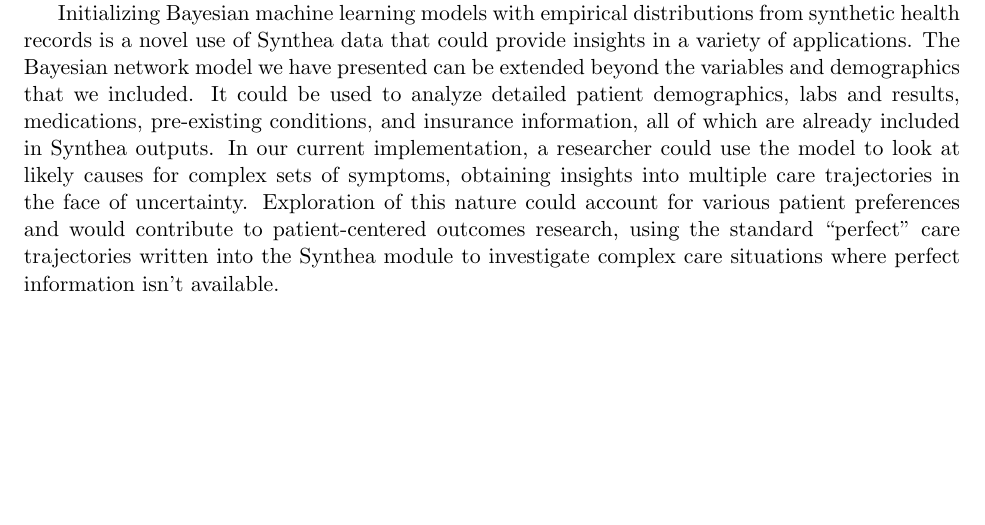
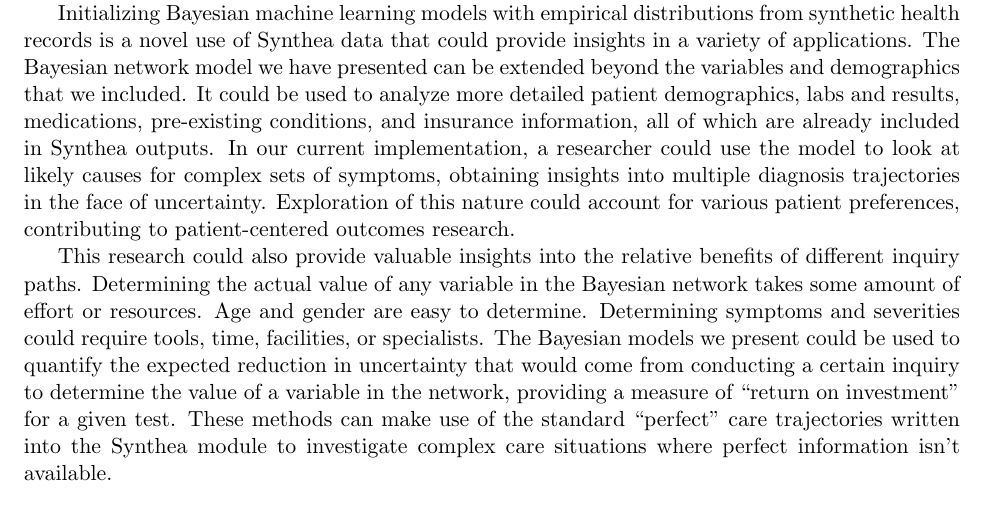
Before and after one commit to teterholdings/Synthea_Symptoms, a LaTeX document (write-up/submission.tex): part of page 7 of 8, cut so that both start at the same text. Compiled offline with pdfLaTeX.

Commit message:
Minor edits to README.md and final report

```diff
--- a/write-up/submission.tex
+++ b/write-up/submission.tex
@@ -278,7 +278,9 @@ Investigating the Synthea output for the top WebMD results, pneumonia and middle
 
 A primary near-term use for the methods we present is to validate Synthea's performance against authoritative sources (e.g., WebMD, but there are many others).  From our analyses we have found a lack of consistency in the way Synthea modules have been written and implemented.  These inconsistencies cascade into inconsistent outputs that degrade the value of the synthetic data.  Synthea modules would benefit from a major refactoring and deliberate standardization going forward, using the methods in this paper as verification that the symptoms outputs conform with known diagnosis workflows.
 
-Initializing Bayesian machine learning models with empirical distributions from synthetic health records is a novel use of Synthea data that could provide insights in a variety of applications.  The Bayesian network model we have presented can be extended beyond the variables and demographics that we included.  It could be used to analyze detailed patient demographics, labs and results, medications, pre-existing conditions, and insurance information, all of which are already included in Synthea outputs.  In our current implementation, a researcher could use the model to look at likely causes for complex sets of symptoms, obtaining insights into multiple care trajectories in the face of uncertainty.  Exploration of this nature could account for various patient preferences and would contribute to patient-centered outcomes research, using the standard ``perfect" care trajectories written into the Synthea module to investigate complex care situations where perfect information isn't available.
+Initializing Bayesian machine learning models with empirical distributions from synthetic health records is a novel use of Synthea data that could provide insights in a variety of applications.  The Bayesian network model we have presented can be extended beyond the variables and demographics that we included.  It could be used to analyze more detailed patient demographics, labs and results, medications, pre-existing conditions, and insurance information, all of which are already included in Synthea outputs.  In our current implementation, a researcher could use the model to look at likely causes for complex sets of symptoms, obtaining insights into multiple diagnosis trajectories in the face of uncertainty.  Exploration of this nature could account for various patient preferences, contributing to patient-centered outcomes research.
+
+This research could also provide valuable insights into the relative benefits of different inquiry paths.  Determining the actual value of any variable in the Bayesian network takes some amount of effort or resources.  Age and gender are easy to determine.  Determining symptoms and severities could require tools, time, facilities, or specialists.  The Bayesian models we present could be used to quantify the expected reduction in uncertainty that would come from conducting a certain inquiry to determine the value of a variable in the network, providing a measure of ``return on investment'' for a given test.  These methods can make use of the standard ``perfect" care trajectories written into the Synthea module to investigate complex care situations where perfect information isn't available.
 
 \clearpage
 
```
Also changed, not shown: README.md, write-up/submission.pdf, 1 other file.
